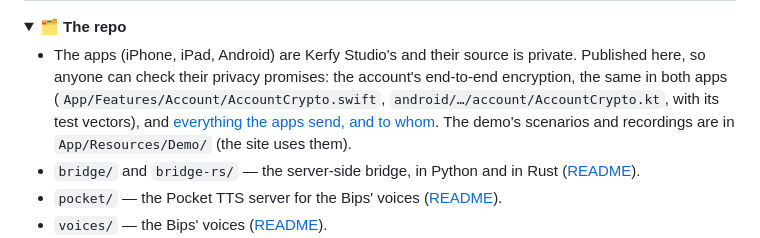
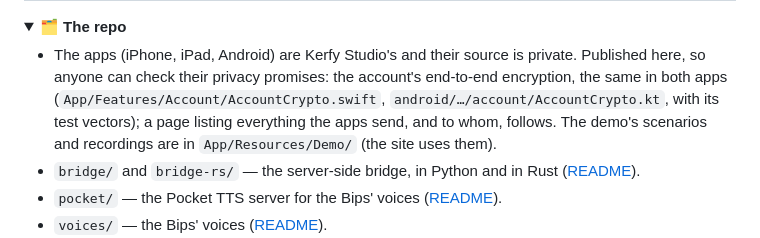
Before and after one commit to Alexbob0/BipAgents, a Markdown page: README.md, the part around the change. GitHub-like rendering; folded sections open.

```diff
--- a/README.md
+++ b/README.md
@@ -194,8 +194,8 @@ them before updating Hermes); each one is offered upstream. Details in [`hermes/
 
 - The apps (iPhone, iPad, Android) are Kerfy Studio's and their source is private. Published here, so anyone can check
   their privacy promises: the account's end-to-end encryption, the same in both apps
-  (`App/Features/Account/AccountCrypto.swift`, `android/…/account/AccountCrypto.kt`, with its test vectors), and
-  [everything the apps send, and to whom](docs/app-data.md). The demo's scenarios and recordings are in
+  (`App/Features/Account/AccountCrypto.swift`, `android/…/account/AccountCrypto.kt`, with its test vectors); a page listing
+  everything the apps send, and to whom, follows. The demo's scenarios and recordings are in
   `App/Resources/Demo/` (the site uses them).
 - `bridge/` and `bridge-rs/` — the server-side bridge, in Python and in Rust ([README](bridge/README.md)).
 - `pocket/` — the Pocket TTS server for the Bips' voices ([README](pocket/README.md)).
```
Also changed, not shown: README.fr.md (+2 -2 lines).
